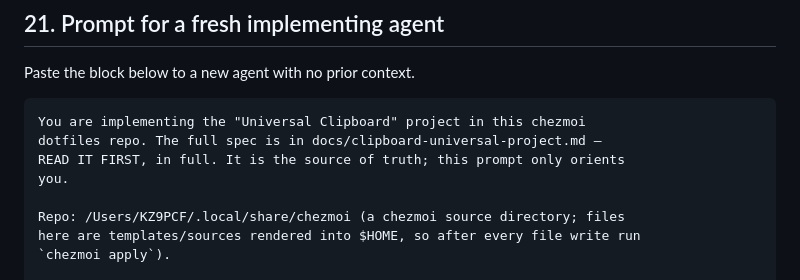
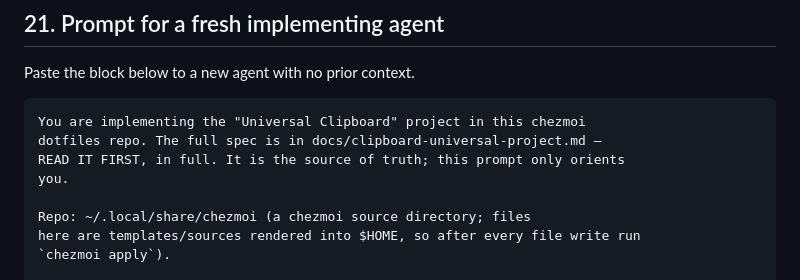
Before and after one commit to Townk/dotfiles, a Markdown page: docs/clipboard-universal-project.md, the part around the change. GitHub-like rendering.

Commit message:
fix(docs): drop a work account path from the project doc
## Changes Description

§21's prompt block gave the repo's location as an absolute path under a
corporate account name — a work username and work home path, which
`.cursor/rules/no-company-info.mdc` forbids by name, in a public repo. The
paragraph immediately after it tells the reader not to commit corporate
usernames.

`~/.local/share/chezmoi` says the same thing, is correct on every machine,
and carries no identity. The absolute path was never doing anything the
tilde does not.

Found by restoring the leak guard rather than by reading: the hook and its
pattern list had both gone missing, so the check that exists to catch this
had been inert. It landed on 2026-07-02, three weeks after that guard was
added, which dates when the guard stopped working.

This scrubs HEAD only. The string remains in history and therefore remains
public; rewriting 836 commits and force-pushing a public repo is a
separate decision, and one whose benefit is limited given the value has
been fetchable since July.

---

## Testing

A tree-wide search for the account name now returns nothing across tracked
content. The restored pre-commit hook accepts this change, since the
pattern appears only on a removed line.

Note for the next reader: this message deliberately does not quote the
string it removed. A pre-commit hook cannot see the commit message, so
nothing mechanical would have stopped it from re-leaking here — a
commit-msg hook is the missing half.

```diff
--- a/docs/clipboard-universal-project.md
+++ b/docs/clipboard-universal-project.md
@@ -1072,7 +1072,7 @@ dotfiles repo. The full spec is in docs/clipboard-universal-project.md —
 READ IT FIRST, in full. It is the source of truth; this prompt only orients
 you.
 
-Repo: /Users/KZ9PCF/.local/share/chezmoi (a chezmoi source directory; files
+Repo: ~/.local/share/chezmoi (a chezmoi source directory; files
 here are templates/sources rendered into $HOME, so after every file write run
 `chezmoi apply`).
 
```
